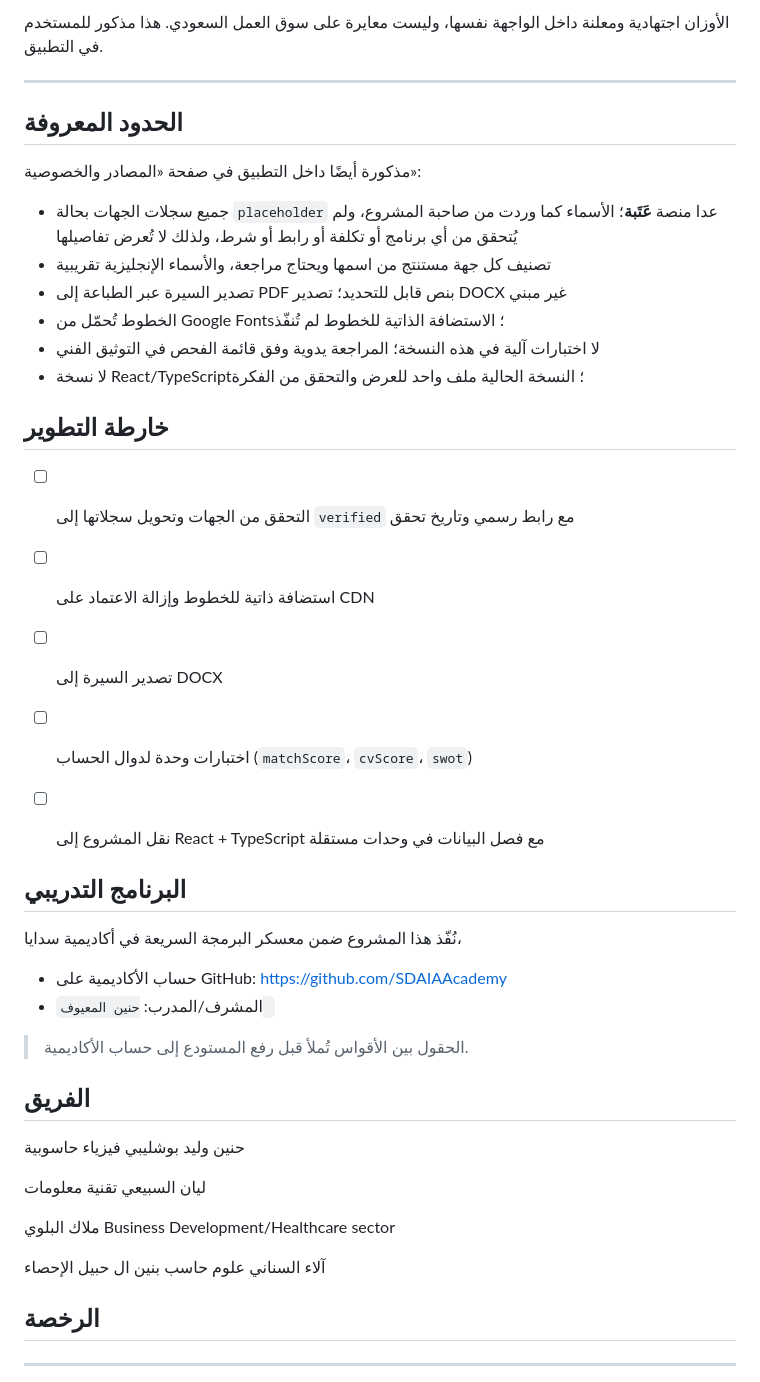
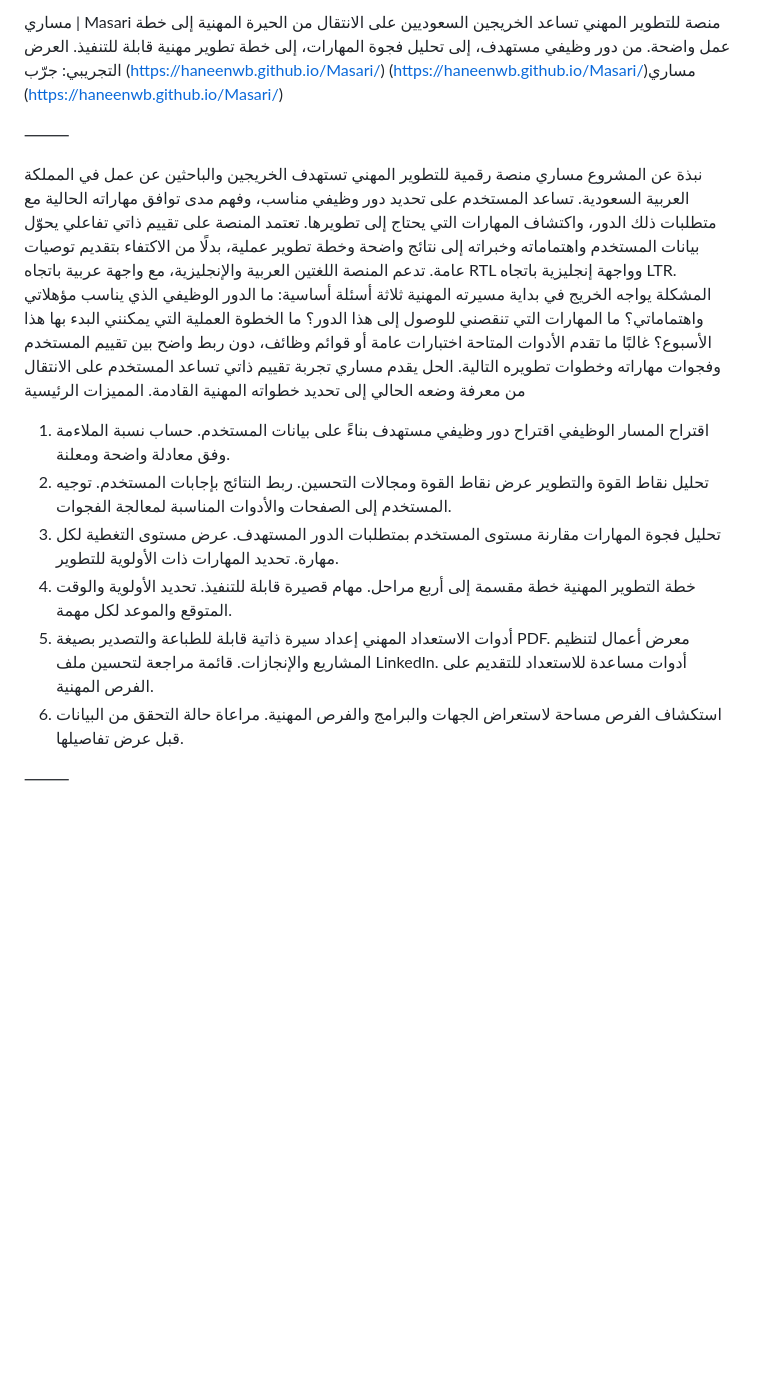
Before and after one commit to haneenwb/Masari, a Markdown page: README.md, the part around one of its changes. Rendered like a GitHub page; blank space fills up the shorter version.

```diff
--- a/README.md
+++ b/README.md
@@ -101,55 +1,49 @@ masari/
-الأوزان اجتهادية ومعلنة داخل الواجهة نفسها، وليست معايرة على سوق العمل السعودي. هذا مذكور للمستخدم في التطبيق.
-
----
-
-## الحدود المعروفة
-
-مذكورة أيضًا داخل التطبيق في صفحة «المصادر والخصوصية»:
-
-- جميع سجلات الجهات بحالة `placeholder` عدا منصة **عَتَبة**؛ الأسماء كما وردت من صاحبة المشروع، ولم يُتحقق من أي برنامج أو تكلفة أو رابط أو شرط، ولذلك لا تُعرض تفاصيلها
-- تصنيف كل جهة مستنتج من اسمها ويحتاج مراجعة، والأسماء الإنجليزية تقريبية
-- تصدير السيرة عبر الطباعة إلى PDF بنص قابل للتحديد؛ تصدير DOCX غير مبني
-- الخطوط تُحمّل من Google Fonts؛ الاستضافة الذاتية للخطوط لم تُنفّذ
-- لا اختبارات آلية في هذه النسخة؛ المراجعة يدوية وفق قائمة الفحص في التوثيق الفني
-- لا نسخة React/TypeScript؛ النسخة الحالية ملف واحد للعرض والتحقق من الفكرة
-
-## خارطة التطوير
-
-- [ ] التحقق من الجهات وتحويل سجلاتها إلى `verified` مع رابط رسمي وتاريخ تحقق
-- [ ] استضافة ذاتية للخطوط وإزالة الاعتماد على CDN
-- [ ] تصدير السيرة إلى DOCX
-- [ ] اختبارات وحدة لدوال الحساب (`matchScore`، `cvScore`، `swot`)
-- [ ] نقل المشروع إلى React + TypeScript مع فصل البيانات في وحدات مستقلة
+مساري | Masari
+منصة للتطوير المهني تساعد الخريجين السعوديين على الانتقال من الحيرة المهنية إلى خطة عمل واضحة.
+من دور وظيفي مستهدف، إلى تحليل فجوة المهارات، إلى خطة تطوير مهنية قابلة للتنفيذ.
+العرض التجريبي: جرّب (https://haneenwb.github.io/Masari/)  (https://haneenwb.github.io/Masari/)مساري (https://haneenwb.github.io/Masari/)
 
 
-
-## البرنامج التدريبي
-
-نُفّذ هذا المشروع ضمن معسكر البرمجة السريعة  في أكاديمية سدايا،
-
-- حساب الأكاديمية على GitHub: <https://github.com/SDAIAAcademy>
-- المشرف/المدرب: `حنين المعيوف `
+⸻
 
 
-> الحقول بين الأقواس تُملأ قبل رفع المستودع إلى حساب الأكاديمية.
-
-## الفريق
-حنين وليد بوشليبي
-فيزياء حاسوبية
-
-ليان السبيعي
-تقنية معلومات
-
-ملاك البلوي
-                                                                                                                                                        Business Development/Healthcare sector
-
-آلاء السناني
-علوم حاسب
-بنين ال حبيل
-الإحصاء
-
-## الرخصة
+نبذة عن المشروع
+مساري منصة رقمية للتطوير المهني تستهدف الخريجين والباحثين عن عمل في المملكة العربية السعودية. تساعد المستخدم على تحديد دور وظيفي مناسب، وفهم مدى توافق مهاراته الحالية مع متطلبات ذلك الدور، واكتشاف المهارات التي يحتاج إلى تطويرها.
+تعتمد المنصة على تقييم ذاتي تفاعلي يحوّل بيانات المستخدم واهتماماته وخبراته إلى نتائج واضحة وخطة تطوير عملية، بدلًا من الاكتفاء بتقديم توصيات عامة.
+تدعم المنصة اللغتين العربية والإنجليزية، مع واجهة عربية باتجاه RTL وواجهة إنجليزية باتجاه LTR.
+المشكلة
+يواجه الخريج في بداية مسيرته المهنية ثلاثة أسئلة أساسية:
+ما الدور الوظيفي الذي يناسب مؤهلاتي واهتماماتي؟
+ما المهارات التي تنقصني للوصول إلى هذا الدور؟
+ما الخطوة العملية التي يمكنني البدء بها هذا الأسبوع؟
+غالبًا ما تقدم الأدوات المتاحة اختبارات عامة أو قوائم وظائف، دون ربط واضح بين تقييم المستخدم وفجوات مهاراته وخطوات تطويره التالية.
+الحل
+يقدم مساري تجربة تقييم ذاتي تساعد المستخدم على الانتقال من معرفة وضعه الحالي إلى تحديد خطواته المهنية القادمة.
+المميزات الرئيسية
+1. اقتراح المسار الوظيفي
+اقتراح دور وظيفي مستهدف بناءً على بيانات المستخدم.
+حساب نسبة الملاءمة وفق معادلة واضحة ومعلنة.
+2. تحليل نقاط القوة والتطوير
+عرض نقاط القوة ومجالات التحسين.
+ربط النتائج بإجابات المستخدم.
+توجيه المستخدم إلى الصفحات والأدوات المناسبة لمعالجة الفجوات.
+3. تحليل فجوة المهارات
+مقارنة مستوى المستخدم بمتطلبات الدور المستهدف.
+عرض مستوى التغطية لكل مهارة.
+تحديد المهارات ذات الأولوية للتطوير.
+4. خطة التطوير المهنية
+خطة مقسمة إلى أربع مراحل.
+مهام قصيرة قابلة للتنفيذ.
+تحديد الأولوية والوقت المتوقع والموعد لكل مهمة.
+5. أدوات الاستعداد المهني
+إعداد سيرة ذاتية قابلة للطباعة والتصدير بصيغة PDF.
+معرض أعمال لتنظيم المشاريع والإنجازات.
+قائمة مراجعة لتحسين ملف LinkedIn.
+أدوات مساعدة للاستعداد للتقديم على الفرص المهنية.
+6. استكشاف الفرص
+مساحة لاستعراض الجهات والبرامج والفرص المهنية.
+مراعاة حالة التحقق من البيانات قبل عرض تفاصيلها.
 
 
----
+⸻
 
```
Also changed, not shown: other parts of README.md (+123 -116 lines).
